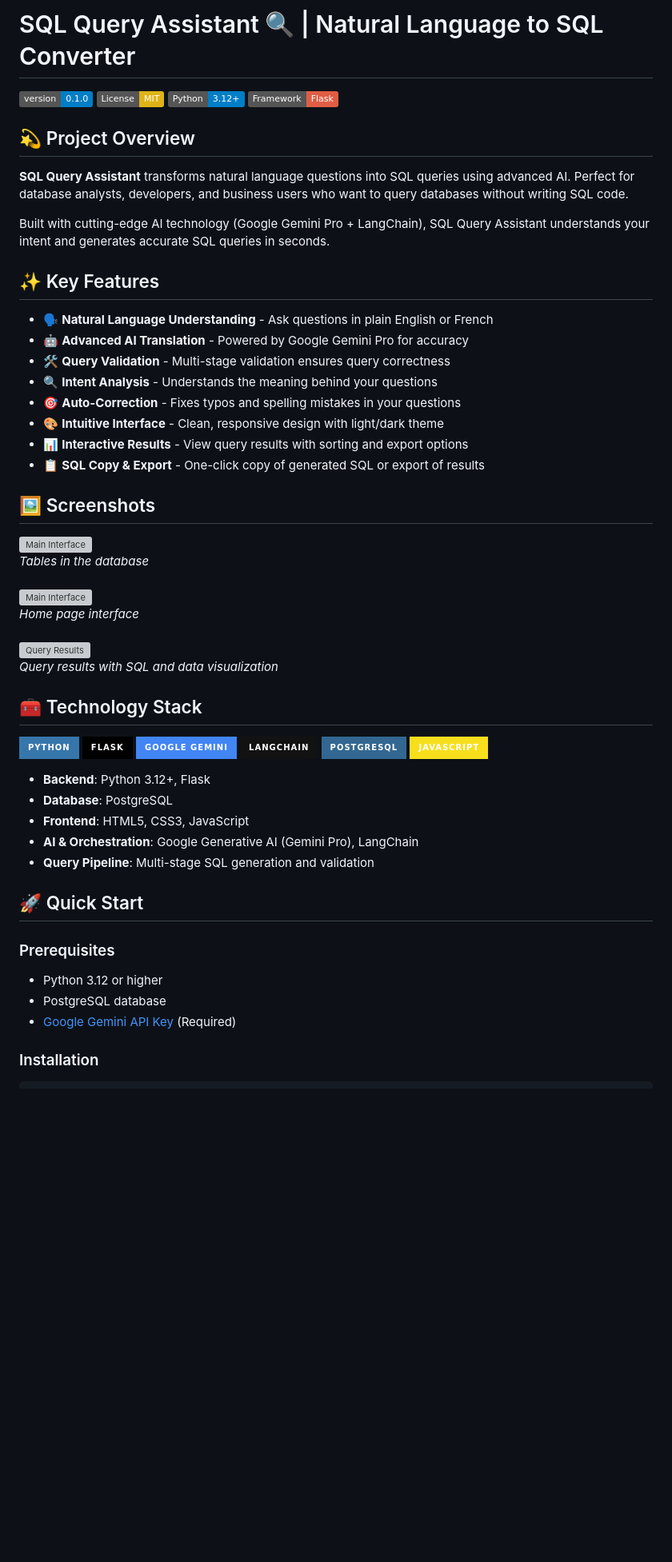
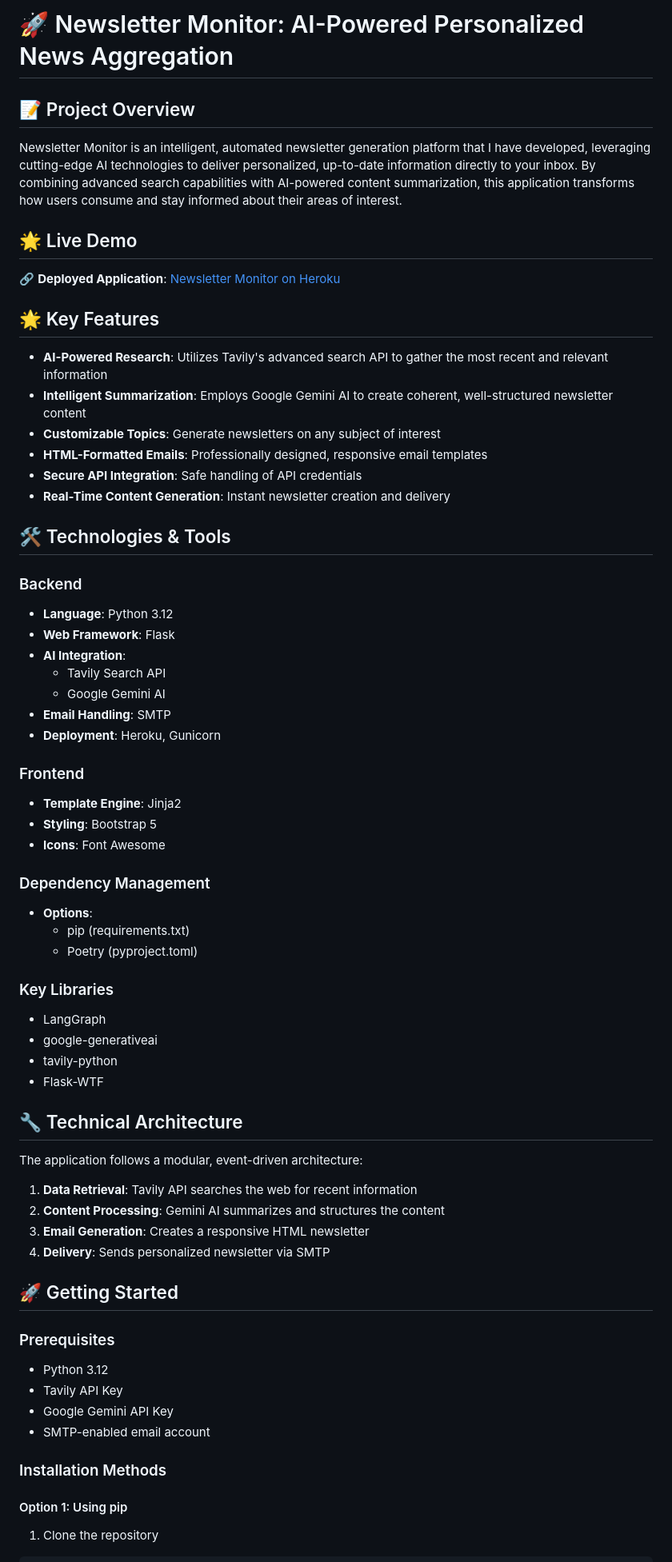
Before and after one commit to anass1209/NL2SQL, a Markdown page: README.md, the part around one of its changes. Shown at 80% size. Drawn GitHub-style; badges without logos; blank space fills up the shorter version; grey boxes are pictures that could not be loaded.

````diff
--- a/README.md
+++ b/README.md
@@ -1,62 +1,62 @@
-# SQL Query Assistant 🔍 | Natural Language to SQL Converter
+# 🚀 Newsletter Monitor: AI-Powered Personalized News Aggregation
 
-![Version](https://img.shields.io/badge/version-0.1.0-blue.svg?cacheSeconds=2592000)
-![License: MIT](https://img.shields.io/badge/License-MIT-yellow.svg)
-![Python: 3.12+](https://img.shields.io/badge/Python-3.12+-blue.svg)
-![Framework: Flask](https://img.shields.io/badge/Framework-Flask-red.svg)
+## 📝 Project Overview
+Newsletter Monitor is an intelligent, automated newsletter generation platform that I have developed, leveraging cutting-edge AI technologies to deliver personalized, up-to-date information directly to your inbox. By combining advanced search capabilities with AI-powered content summarization, this application transforms how users consume and stay informed about their areas of interest.
 
+## 🌟 Live Demo
+🔗 **Deployed Application**: [Newsletter Monitor on Heroku](https://newsletter-app-2f16500b8d45.herokuapp.com/)
 
-## 💫 Project Overview
+## 🌟 Key Features
+- **AI-Powered Research**: Utilizes Tavily's advanced search API to gather the most recent and relevant information
+- **Intelligent Summarization**: Employs Google Gemini AI to create coherent, well-structured newsletter content
+- **Customizable Topics**: Generate newsletters on any subject of interest
+- **HTML-Formatted Emails**: Professionally designed, responsive email templates
+- **Secure API Integration**: Safe handling of API credentials
+- **Real-Time Content Generation**: Instant newsletter creation and delivery
 
-**SQL Query Assistant** transforms natural language questions into SQL queries using advanced AI. Perfect for database analysts, developers, and business users who want to query databases without writing SQL code.
+## 🛠 Technologies & Tools
+### Backend
+- **Language**: Python 3.12
+- **Web Framework**: Flask
+- **AI Integration**:
+  - Tavily Search API
+  - Google Gemini AI
+- **Email Handling**: SMTP
+- **Deployment**: Heroku, Gunicorn
 
-Built with cutting-edge AI technology (Google Gemini Pro + LangChain), SQL Query Assistant understands your intent and generates accurate SQL queries in seconds.
+### Frontend
+- **Template Engine**: Jinja2
+- **Styling**: Bootstrap 5
+- **Icons**: Font Awesome
 
-## ✨ Key Features
+### Dependency Management
+- **Options**:
+  - pip (requirements.txt)
+  - Poetry (pyproject.toml)
 
-- 🗣️ **Natural Language Understanding** - Ask questions in plain English or French
-- 🤖 **Advanced AI Translation** - Powered by Google Gemini Pro for accuracy
-- 🛠️ **Query Validation** - Multi-stage validation ensures query correctness
-- 🔍 **Intent Analysis** - Understands the meaning behind your questions
-- 🎯 **Auto-Correction** - Fixes typos and spelling mistakes in your questions
-- 🎨 **Intuitive Interface** - Clean, responsive design with light/dark theme
-- 📊 **Interactive Results** - View query results with sorting and export options
-- 📋 **SQL Copy & Export** - One-click copy of generated SQL or export of results
+### Key Libraries
+- LangGraph
+- google-generativeai
+- tavily-python
+- Flask-WTF
 
-## 🖼️ Screenshots
+## 🔧 Technical Architecture
+The application follows a modular, event-driven architecture:
+1. **Data Retrieval**: Tavily API searches the web for recent information
+2. **Content Processing**: Gemini AI summarizes and structures the content
+3. **Email Generation**: Creates a responsive HTML newsletter
+4. **Delivery**: Sends personalized newsletter via SMTP
 
-<div style="text-align: center;">
-  <img src="src/static/img/tables.png" alt="Main Interface" width="600"><br>
-  <em>Tables in the database</em><br><br>
-    <img src="src/static/img/Home.png" alt="Main Interface" width="600"><br>
-  <em>Home page interface</em><br><br>
-  <img src="src/static/img/Output.png" alt="Query Results" width="600"><br>
-  <em>Query results with SQL and data visualization</em>
-</div>
-
-## 🧰 Technology Stack
-
-![Python](https://img.shields.io/badge/Python-3776AB?style=for-the-badge&logo=python&logoColor=white)
-![Flask](https://img.shields.io/badge/Flask-000000?style=for-the-badge&logo=flask&logoColor=white)
-![Google AI](https://img.shields.io/badge/Google_Gemini-4285F4?style=for-the-badge&logo=google&logoColor=white)
-![LangChain](https://img.shields.io/badge/LangChain-121212?style=for-the-badge&logo=chainlink&logoColor=white)
-![PostgreSQL](https://img.shields.io/badge/PostgreSQL-336791?style=for-the-badge&logo=postgresql&logoColor=white)
-![JavaScript](https://img.shields.io/badge/JavaScript-F7DF1E?style=for-the-badge&logo=javascript&logoColor=black)
-
-- **Backend**: Python 3.12+, Flask
-- **Database**: PostgreSQL
-- **Frontend**: HTML5, CSS3, JavaScript
-- **AI & Orchestration**: Google Generative AI (Gemini Pro), LangChain
-- **Query Pipeline**: Multi-stage SQL generation and validation
-
-## 🚀 Quick Start
+## 🚀 Getting Started
 
 ### Prerequisites
+- Python 3.12
+- Tavily API Key
+- Google Gemini API Key
+- SMTP-enabled email account
 
-- Python 3.12 or higher
-- PostgreSQL database
-- [Google Gemini API Key](https://ai.google.dev/) (Required)
+### Installation Methods
 
-### Installation
-
+#### Option 1: Using pip
+1. Clone the repository
 ```bash
````
Also changed, not shown: other parts of README.md (+66 -107 lines).
